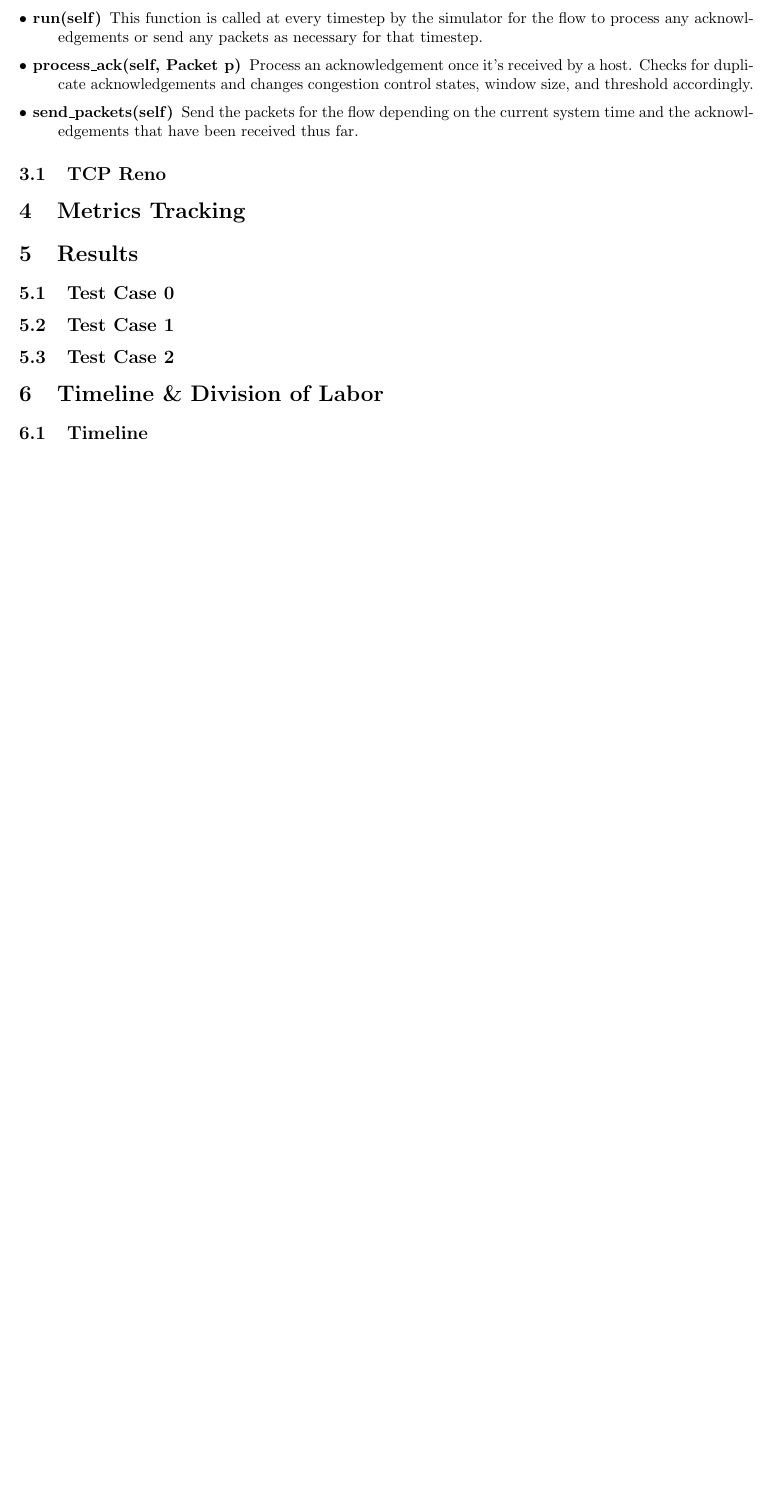
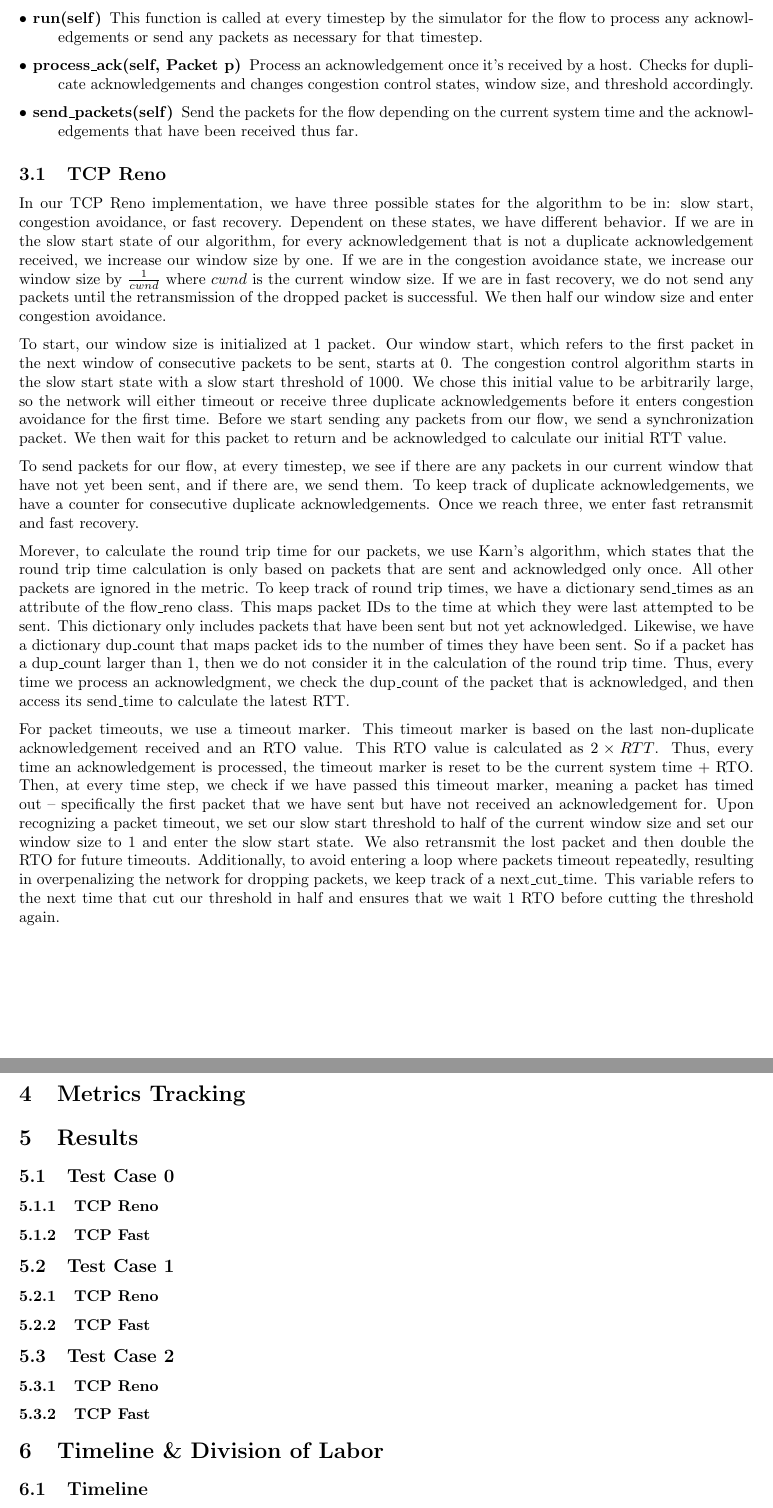
Before and after one commit to rafugo/cs143_simulator, a LaTeX document (report.tex): part of page 3 of 3 before the commit and two parts of pages 3 and 4 of 4 after it, the two joined at a grey line, cut so that both start at the same text, the shorter picture padded with empty space. Compiled offline with pdfLaTeX.

Commit message:
adding more sections to report

```diff
--- a/report.tex
+++ b/report.tex
@@ -95,7 +95,15 @@ Our congestion control takes place in our flow class. For our project, we've imp
 
 \subsection{TCP Reno}
 
+In our TCP Reno implementation, we have three possible states for the algorithm to be in: slow start, congestion avoidance, or fast recovery. Dependent on these states, we have different behavior. If we are in the slow start state of our algorithm, for every acknowledgement that is not a duplicate acknowledgement received, we increase our window size by one. If we are in the congestion avoidance state, we increase our window size by $\frac{1}{cwnd}$ where $cwnd$ is the current window size. If we are in fast recovery, we do not send any packets until the retransmission of the dropped packet is successful. We then half our window size and enter congestion avoidance.
 
+To start, our window size is initialized at 1 packet. Our window start, which refers to the first packet in the next window of consecutive packets to be sent, starts at 0. The congestion control algorithm starts in the slow start state with a slow start threshold of 1000. We chose this initial value to be arbitrarily large, so the network will either timeout or receive three duplicate acknowledgements before it enters congestion avoidance for the first time. Before we start sending any packets from our flow, we send a synchronization packet. We then wait for this packet to return and be acknowledged to calculate our initial RTT value.
+
+To send packets for our flow, at every timestep, we see if there are any packets in our current window that have not yet been sent, and if there are, we send them. To keep track of duplicate acknowledgements, we have a counter for consecutive duplicate acknowledgements. Once we reach three, we enter fast retransmit and fast recovery.
+
+Morever, to calculate the round trip time for our packets, we use Karn's algorithm, which states that the round trip time calculation is only based on packets that are sent and acknowledged only once. All other packets are ignored in the metric. To keep track of round trip times, we have a dictionary send\_times as an attribute of the flow\_reno class. This maps packet IDs to the time at which they were last attempted to be sent. This dictionary only includes packets that have been sent but not yet acknowledged. Likewise, we have a dictionary dup\_count that maps packet ids to the number of times they have been sent. So if a packet has a dup\_count larger than 1, then we do not consider it in the calculation of the round trip time. Thus, every time we process an acknowledgment, we check the dup\_count of the packet that is acknowledged, and then access its send\_time to calculate the latest RTT.
+
+For packet timeouts, we use a timeout marker. This timeout marker is based on the last non-duplicate acknowledgement received and an RTO value. This RTO value is calculated as $2 \times RTT$. Thus, every time an acknowledgement is processed, the timeout marker is reset to be the current system time $+$ RTO. Then, at every time step, we check if we have passed this timeout marker, meaning a packet has timed out -- specifically the first packet that we have sent but have not received an acknowledgement for. Upon recognizing a packet timeout, we set our slow start threshold to half of the current window size and set our window size to 1 and enter the slow start state. We also retransmit the lost packet and then double the RTO for future timeouts. Additionally, to avoid entering a loop where packets timeout repeatedly, resulting in overpenalizing the network for dropping packets, we keep track of a next\_cut\_time. This variable refers to the next time that cut our threshold in half and ensures that we wait 1 RTO before cutting the threshold again.
 
 \section{Metrics Tracking}
 
@@ -103,9 +111,21 @@ Our congestion control takes place in our flow class. For our project, we've imp
 
 \subsection{Test Case 0}
 
+\subsubsection{TCP Reno}
+
+\subsubsection{TCP Fast}
+
 \subsection{Test Case 1}
 
+\subsubsection{TCP Reno}
+
+\subsubsection{TCP Fast}
+
 \subsection{Test Case 2}
+
+\subsubsection{TCP Reno}
+
+\subsubsection{TCP Fast}
 
 \section{Timeline \& Division of Labor}
 
```
Also changed, not shown: report.pdf, 1 other file.
